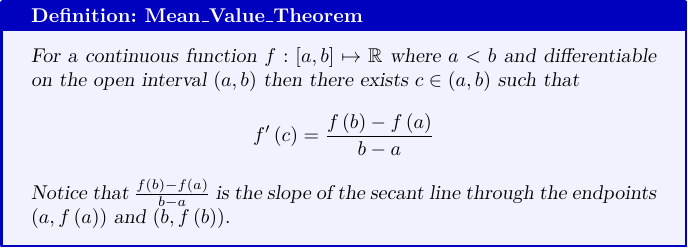
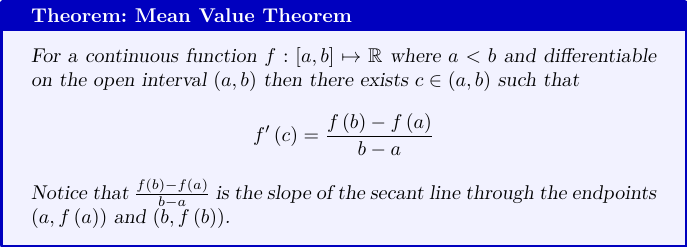
Before and after one commit to cuppajoeman/knowledge-data, a LaTeX figure (Mean_Value_Theorem.tex, which reads knowledge.sty): the whole page. Compiled offline with pdfLaTeX.

Commit message:
fix theorem label

```diff
--- a/Mean_Value_Theorem.tex
+++ b/Mean_Value_Theorem.tex
@@ -4,7 +4,7 @@
 
 \begin{document}
 
-\begin{theo*}{Mean\_Value\_Theorem}
+\begin{theo*}{Mean Value Theorem}
   For a continuous function $f: \left[ a,b \right] \mapsto \mathbb{R} $ where $a < b$ and differentiable on the open interval $ \left( a, b \right)$ then there exists $c \in \left( a, b \right)$ such that
   \[
   f ^{\prime}\left(c\right) = \frac{f\left(b\right)  -  f\left(a\right)}{b  -  a}
--- a/knowledge.sty
+++ b/knowledge.sty
@@ -10,7 +10,7 @@
      arc=0mm, colback=green!5!white,colframe=green!75!black}{definition}
 
 \newtcbtheorem{theo}%
-  {Definition}{fonttitle=\bfseries\upshape, fontupper=\slshape,
+  {Theorem}{fonttitle=\bfseries\upshape, fontupper=\slshape,
      arc=0mm, colback=blue!5!white,colframe=blue!75!black}{theorem}
 
 \newenvironment{pf}[1][\proofname]{%
```
Also changed, not shown: Mean_Value_Theorem.tex.tex (deleted, +0 -10 lines), Mean_Value_Theorem.pdf.
